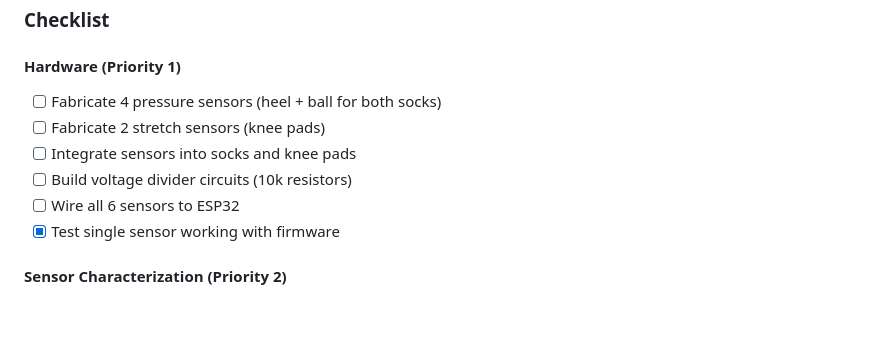
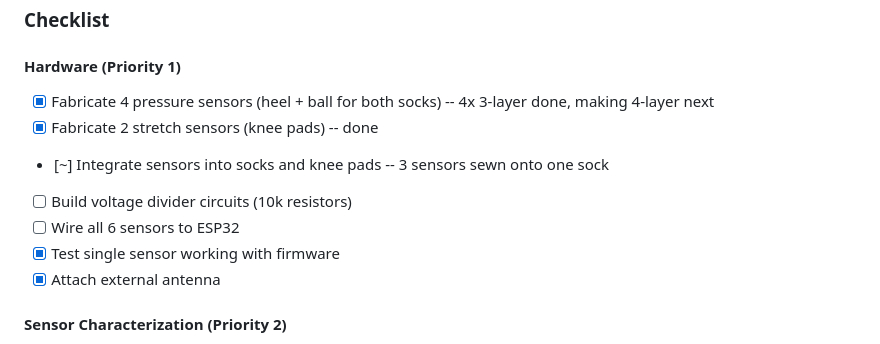
Before and after one commit to powerpig99/smart-socks, a Markdown page: PROJECT_STATUS.md, the part around one of its changes. GitHub-like rendering; blank space fills up the shorter version.

```diff
--- a/PROJECT_STATUS.md
+++ b/PROJECT_STATUS.md
@@ -66,12 +68,13 @@ WiFi mode: set `#define` at top of `src/main.ino`:
 ### Checklist
 
 #### Hardware (Priority 1)
-- [ ] Fabricate 4 pressure sensors (heel + ball for both socks)
-- [ ] Fabricate 2 stretch sensors (knee pads)
-- [ ] Integrate sensors into socks and knee pads
+- [x] Fabricate 4 pressure sensors (heel + ball for both socks) -- 4x 3-layer done, making 4-layer next
+- [x] Fabricate 2 stretch sensors (knee pads) -- done
+- [~] Integrate sensors into socks and knee pads -- 3 sensors sewn onto one sock
 - [ ] Build voltage divider circuits (10k resistors)
 - [ ] Wire all 6 sensors to ESP32
 - [x] Test single sensor working with firmware
+- [x] Attach external antenna
 
 #### Sensor Characterization (Priority 2)
 - [ ] Calibrate pressure sensors with known weights
```
Also changed, not shown: other parts of PROJECT_STATUS.md (+31 -18 lines).
